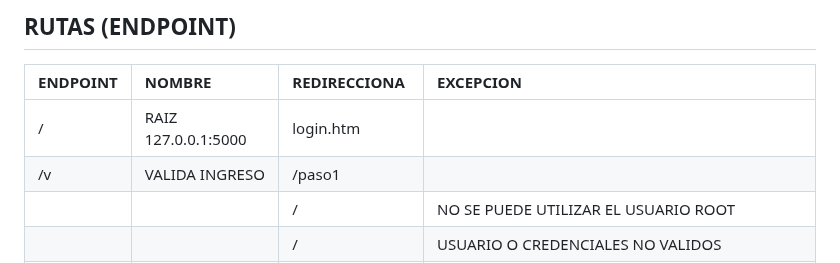
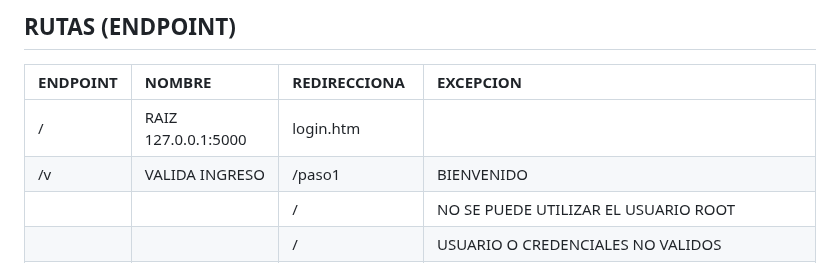
Before and after one commit to jfegasu/PLOGIN, a Markdown page: README.md, the part around the change. Drawn GitHub-style.

```diff
--- a/README.md
+++ b/README.md
@@ -5,7 +5,7 @@
 |ENDPOINT|NOMBRE|REDIRECCIONA|EXCEPCION|
 |:---|:--|:--|:---|
 | / |RAIZ 127.0.0.1:5000| login.htm|
-| /v | VALIDA INGRESO| /paso1| |
+| /v | VALIDA INGRESO| /paso1| BIENVENIDO|
 |||/|NO SE PUEDE UTILIZAR EL USUARIO ROOT|
 |||/|USUARIO O CREDENCIALES NO VALIDOS|
 | /paso1 | MUESTRA OPCIONES| / |NO HA VALIDADO CREDENCIALES <paso1>|
```
